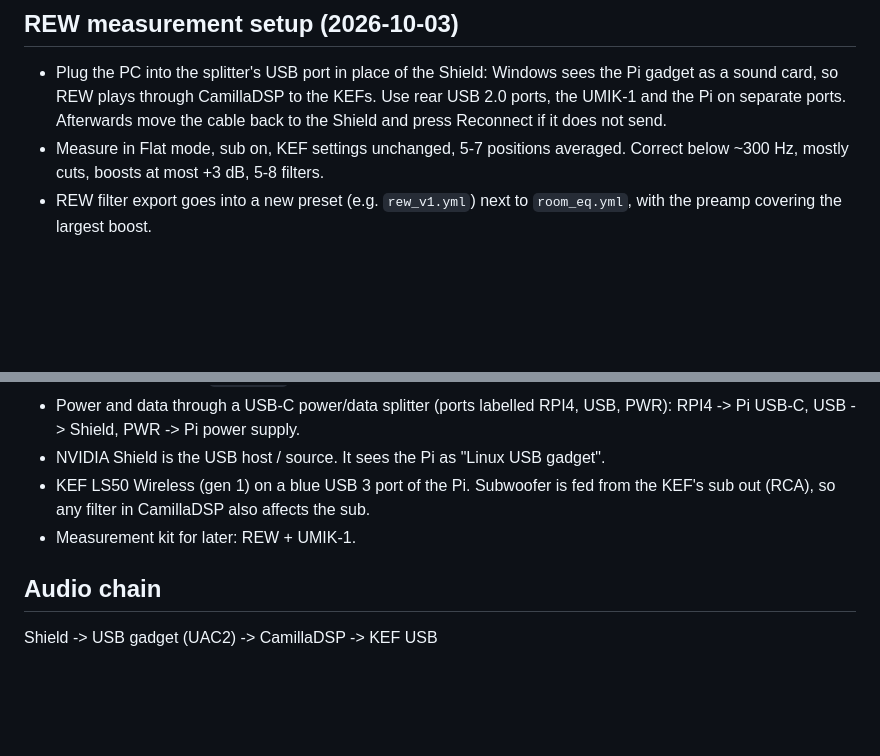
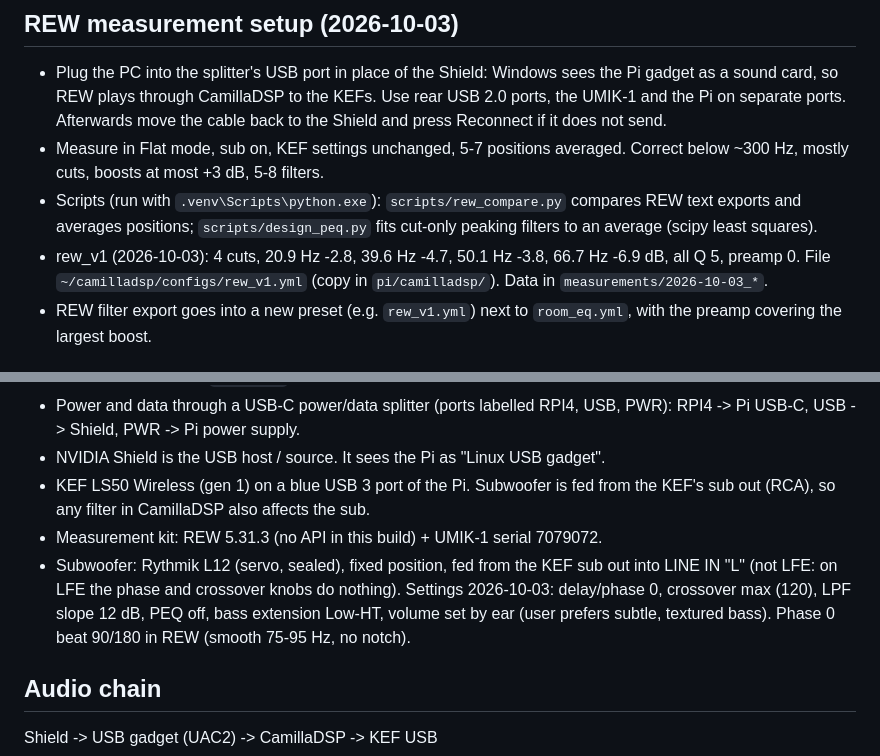
Before and after one commit to tosandeepjoshi-max/room-eq, a Markdown page: CLAUDE.md, 2 parts joined by grey strips. GitHub-like rendering; blank space fills up the shorter version.

Commit message:
Notes: subwoofer setup and rew_v1
Co-Authored-By: Claude Opus 5.5 <noreply@anthropic.com>

```diff
--- a/CLAUDE.md
+++ b/CLAUDE.md
@@ -30,6 +30,12 @@ CamillaDSP, and sends it to the KEFs over USB. A custom touchscreen/phone UI
   move the cable back to the Shield and press Reconnect if it does not send.
 - Measure in Flat mode, sub on, KEF settings unchanged, 5-7 positions averaged.
   Correct below ~300 Hz, mostly cuts, boosts at most +3 dB, 5-8 filters.
+- Scripts (run with `.venv\Scripts\python.exe`): `scripts/rew_compare.py`
+  compares REW text exports and averages positions; `scripts/design_peq.py`
+  fits cut-only peaking filters to an average (scipy least squares).
+- rew_v1 (2026-10-03): 4 cuts, 20.9 Hz -2.8, 39.6 Hz -4.7, 50.1 Hz -3.8,
+  66.7 Hz -6.9 dB, all Q 5, preamp 0. File `~/camilladsp/configs/rew_v1.yml`
+  (copy in `pi/camilladsp/`). Data in `measurements/2026-10-03_*`.
 - REW filter export goes into a new preset (e.g. `rew_v1.yml`) next to
   `room_eq.yml`, with the preamp covering the largest boost.
 
@@ -73,7 +79,12 @@ Not needed for the Pi chain; its value is resale or a car install.
 - NVIDIA Shield is the USB host / source. It sees the Pi as "Linux USB gadget".
 - KEF LS50 Wireless (gen 1) on a blue USB 3 port of the Pi. Subwoofer is fed
   from the KEF's sub out (RCA), so any filter in CamillaDSP also affects the sub.
-- Measurement kit for later: REW + UMIK-1.
+- Measurement kit: REW 5.31.3 (no API in this build) + UMIK-1 serial 7079072.
+- Subwoofer: Rythmik L12 (servo, sealed), fixed position, fed from the KEF sub
+  out into LINE IN "L" (not LFE: on LFE the phase and crossover knobs do
+  nothing). Settings 2026-10-03: delay/phase 0, crossover max (120), LPF slope
+  12 dB, PEQ off, bass extension Low-HT, volume set by ear (user prefers subtle,
+  textured bass). Phase 0 beat 90/180 in REW (smooth 75-95 Hz, no notch).
 
 ## Audio chain
 
```
